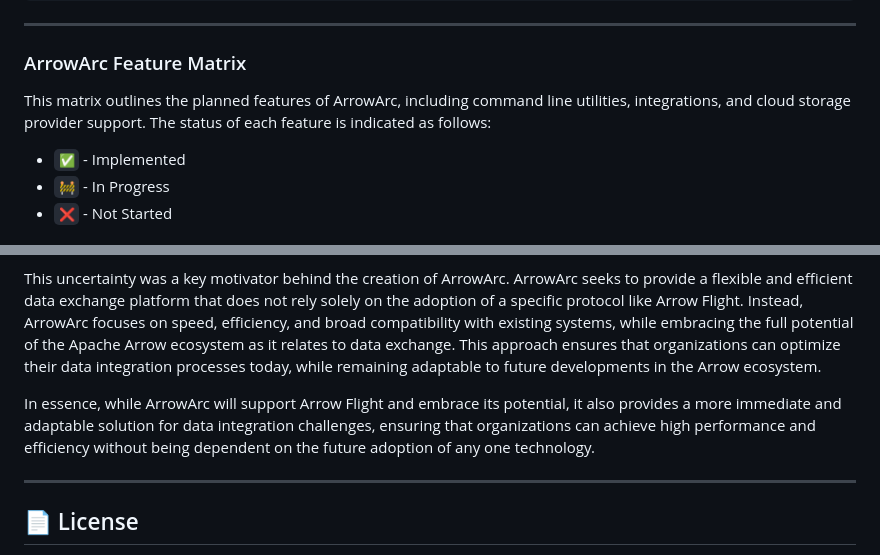
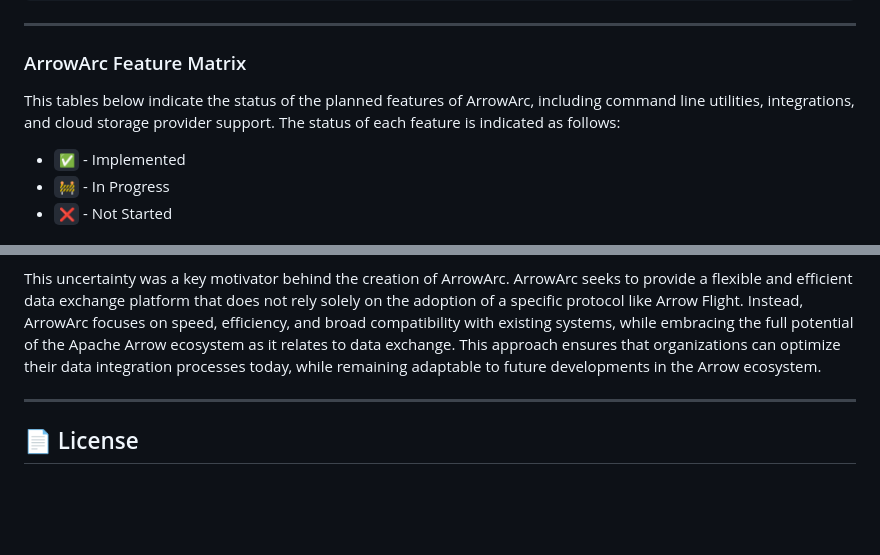
Before and after one commit to loicalleyne/arrowarc, a Markdown page: README.md, 2 parts joined by grey strips. Drawn GitHub-style; blank space fills up the shorter version.

Commit message:
Add Feature Matrix to README

```diff
--- a/README.md
+++ b/README.md
@@ -145,7 +145,7 @@ wg.Wait() // Wait for all sinks to finish processing
 
 ### ArrowArc Feature Matrix
 
-This matrix outlines the planned features of ArrowArc, including command line utilities, integrations, and cloud storage provider support. The status of each feature is indicated as follows:
+This tables below indicate the status of the planned features of ArrowArc, including command line utilities, integrations, and cloud storage provider support. The status of each feature is indicated as follows:
 
 - `✅` - Implemented
 - `🚧` - In Progress
@@ -203,8 +205,6 @@ Apache Arrow Flight is a groundbreaking initiative that introduces a high-perfor
 ArrowArc fully recognizes the potential of Arrow Flight and will support it as part of its broader data exchange capabilities. However, it’s important to note that Arrow Flight defines a wire protocol that needs to be implemented by database vendors. While Apache Arrow itself has firmly established its place in the data processing ecosystem, the adoption and longevity of Arrow Flight remain uncertain. The success of Arrow Flight largely depends on its adoption by database vendors and the broader data community.
 
 This uncertainty was a key motivator behind the creation of ArrowArc. ArrowArc seeks to provide a flexible and efficient data exchange platform that does not rely solely on the adoption of a specific protocol like Arrow Flight. Instead, ArrowArc focuses on speed, efficiency, and broad compatibility with existing systems, while embracing the full potential of the Apache Arrow ecosystem as it relates to data exchange. This approach ensures that organizations can optimize their data integration processes today, while remaining adaptable to future developments in the Arrow ecosystem.
-
-In essence, while ArrowArc will support Arrow Flight and embrace its potential, it also provides a more immediate and adaptable solution for data integration challenges, ensuring that organizations can achieve high performance and efficiency without being dependent on the future adoption of any one technology.
 
 ---
 
```
Also changed, not shown: other parts of README.md (+5 -3 lines).
